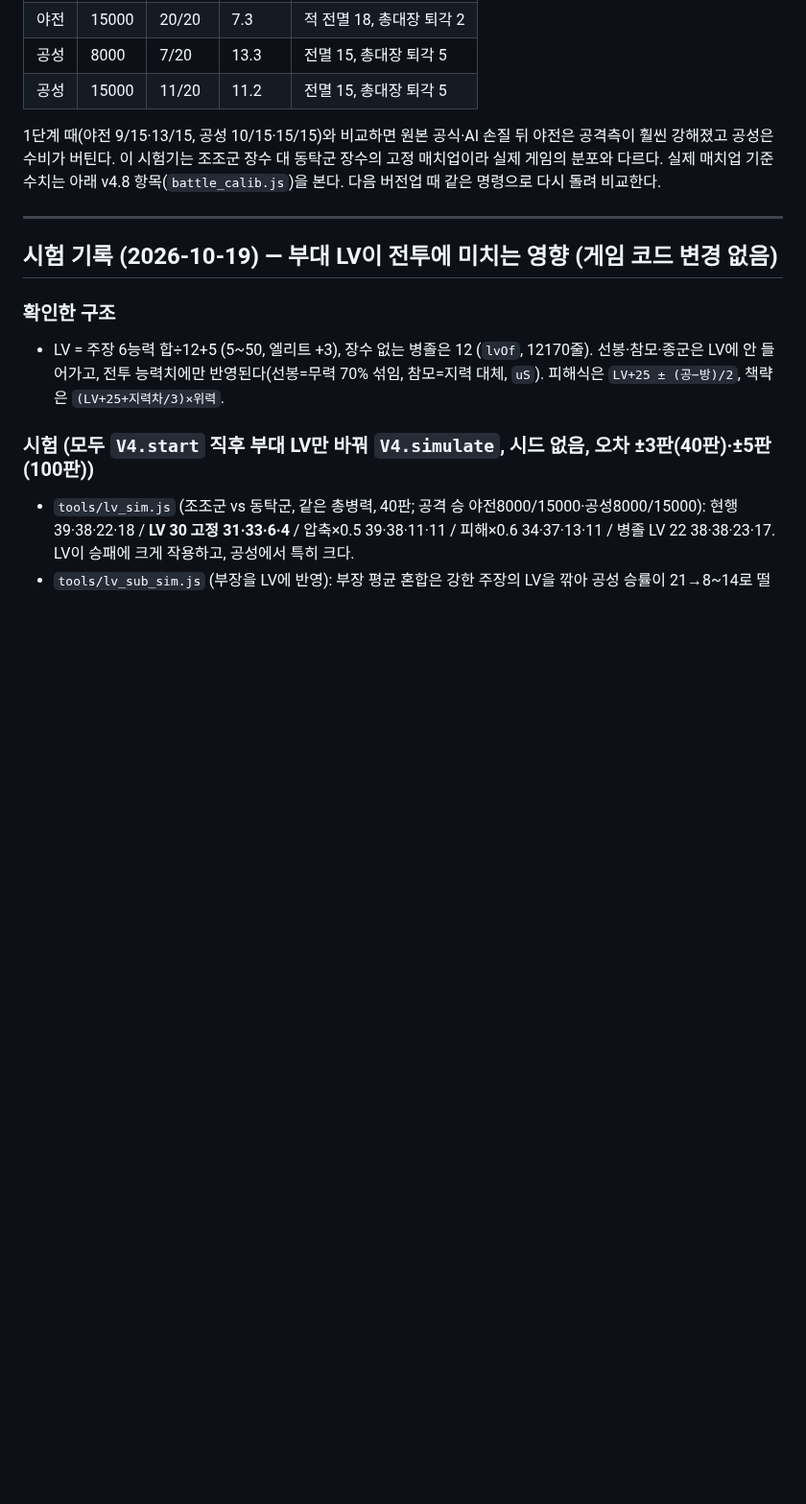
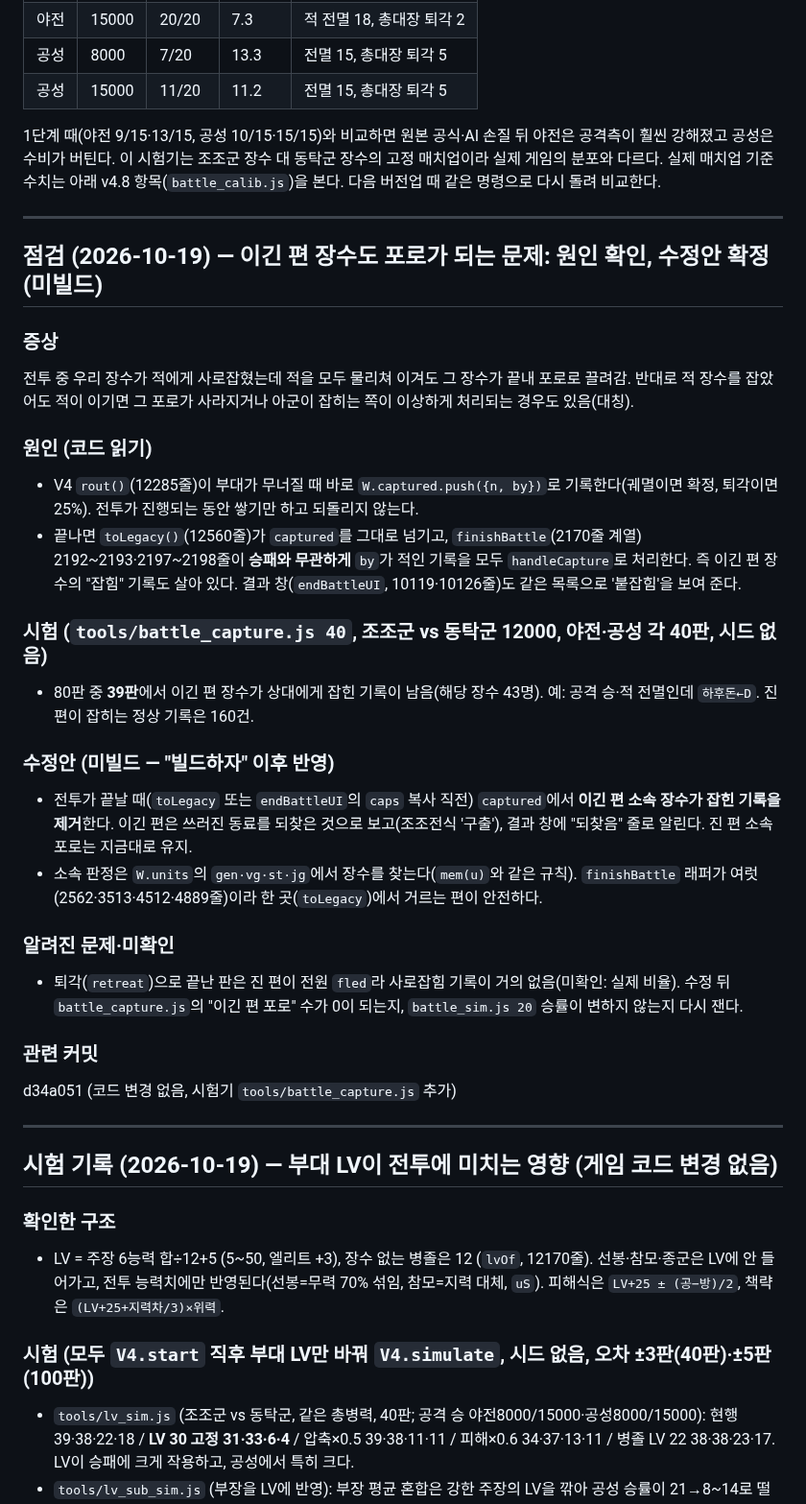
Before and after one commit to Jasonjunior26/samgukji, a Markdown page: docs/변화_전투.md, the part around the change. Shown at 96% size. Rendered like a GitHub page; blank space fills up the shorter version.

Commit message:
Docs: 포로 문제 점검 기록을 변화_전투.md에 추가
Co-Authored-By: Claude Sonnet 5.5 <noreply@anthropic.com>

```diff
--- a/docs/변화_전투.md
+++ b/docs/변화_전투.md
@@ -14,6 +14,24 @@
 | 공성 | 15000 | 11/20 | 11.2 | 전멸 15, 총대장 퇴각 5 |
 
 1단계 때(야전 9/15·13/15, 공성 10/15·15/15)와 비교하면 원본 공식·AI 손질 뒤 야전은 공격측이 훨씬 강해졌고 공성은 수비가 버틴다. 이 시험기는 조조군 장수 대 동탁군 장수의 고정 매치업이라 실제 게임의 분포와 다르다. 실제 매치업 기준 수치는 아래 v4.8 항목(`battle_calib.js`)을 본다. 다음 버전업 때 같은 명령으로 다시 돌려 비교한다.
+
+---
+
+## 점검 (2026-10-19) — 이긴 편 장수도 포로가 되는 문제: 원인 확인, 수정안 확정(미빌드)
+### 증상
+전투 중 우리 장수가 적에게 사로잡혔는데 적을 모두 물리쳐 이겨도 그 장수가 끝내 포로로 끌려감. 반대로 적 장수를 잡았어도 적이 이기면 그 포로가 사라지거나 아군이 잡히는 쪽이 이상하게 처리되는 경우도 있음(대칭).
+### 원인 (코드 읽기)
+- V4 `rout()`(12285줄)이 부대가 무너질 때 바로 `W.captured.push({n, by})`로 기록한다(궤멸이면 확정, 퇴각이면 25%). 전투가 진행되는 동안 쌓기만 하고 되돌리지 않는다.
+- 끝나면 `toLegacy()`(12560줄)가 `captured`를 그대로 넘기고, `finishBattle`(2170줄 계열) 2192~2193·2197~2198줄이 **승패와 무관하게** `by`가 적인 기록을 모두 `handleCapture`로 처리한다. 즉 이긴 편 장수의 "잡힘" 기록도 살아 있다. 결과 창(`endBattleUI`, 10119·10126줄)도 같은 목록으로 '붙잡힘'을 보여 준다.
+### 시험 (`tools/battle_capture.js 40`, 조조군 vs 동탁군 12000, 야전·공성 각 40판, 시드 없음)
+- 80판 중 **39판**에서 이긴 편 장수가 상대에게 잡힌 기록이 남음(해당 장수 43명). 예: 공격 승·적 전멸인데 `하후돈←D`. 진 편이 잡히는 정상 기록은 160건.
+### 수정안 (미빌드 — "빌드하자" 이후 반영)
+- 전투가 끝날 때(`toLegacy` 또는 `endBattleUI`의 `caps` 복사 직전) `captured`에서 **이긴 편 소속 장수가 잡힌 기록을 제거**한다. 이긴 편은 쓰러진 동료를 되찾은 것으로 보고(조조전식 '구출'), 결과 창에 "되찾음" 줄로 알린다. 진 편 소속 포로는 지금대로 유지.
+- 소속 판정은 `W.units`의 `gen·vg·st·jg`에서 장수를 찾는다(`mem(u)`와 같은 규칙). `finishBattle` 래퍼가 여럿(2562·3513·4512·4889줄)이라 한 곳(`toLegacy`)에서 거르는 편이 안전하다.
+### 알려진 문제·미확인
+- 퇴각(`retreat`)으로 끝난 판은 진 편이 전원 `fled`라 사로잡힘 기록이 거의 없음(미확인: 실제 비율). 수정 뒤 `battle_capture.js`의 "이긴 편 포로" 수가 0이 되는지, `battle_sim.js 20` 승률이 변하지 않는지 다시 잰다.
+### 관련 커밋
+d34a051 (코드 변경 없음, 시험기 `tools/battle_capture.js` 추가)
 
 ---
 
```
